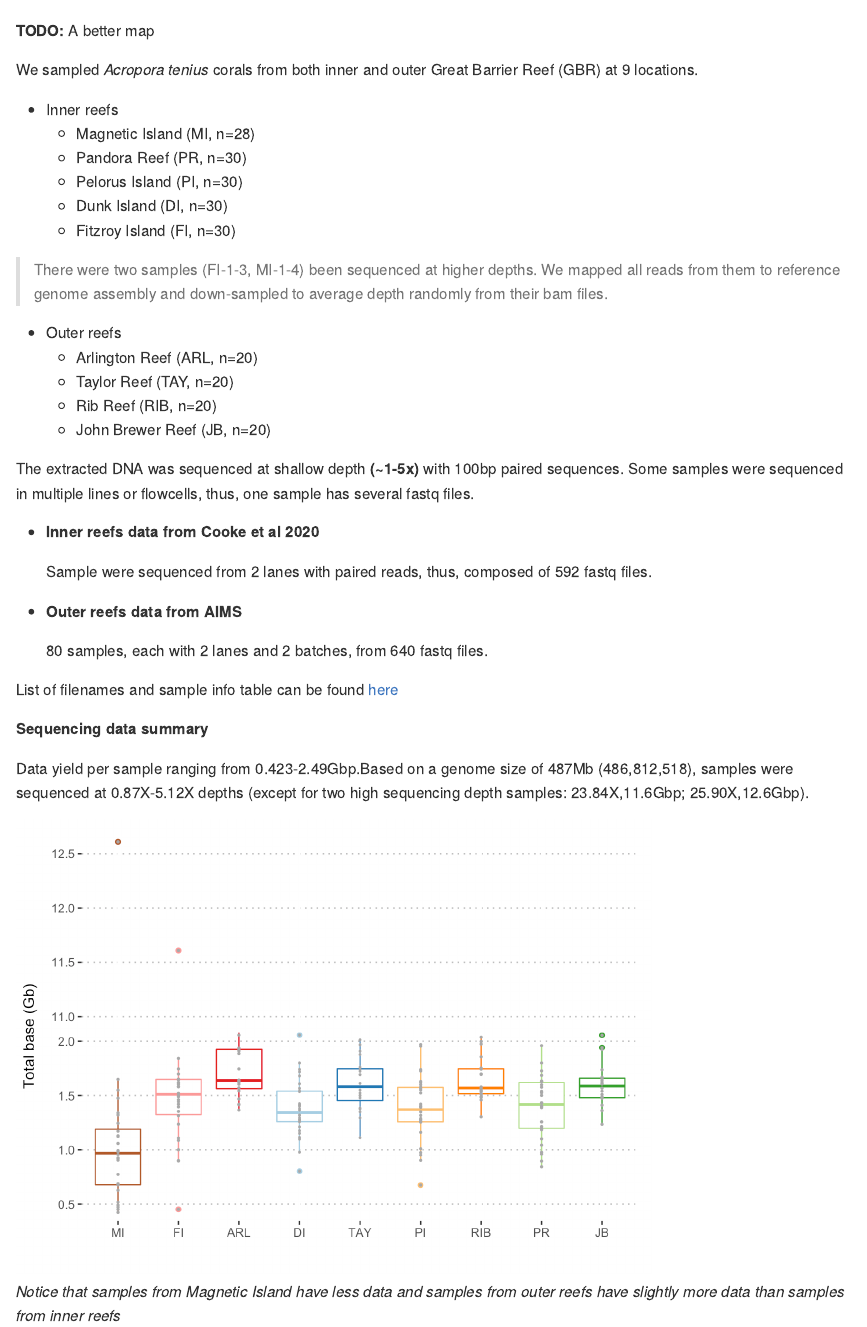
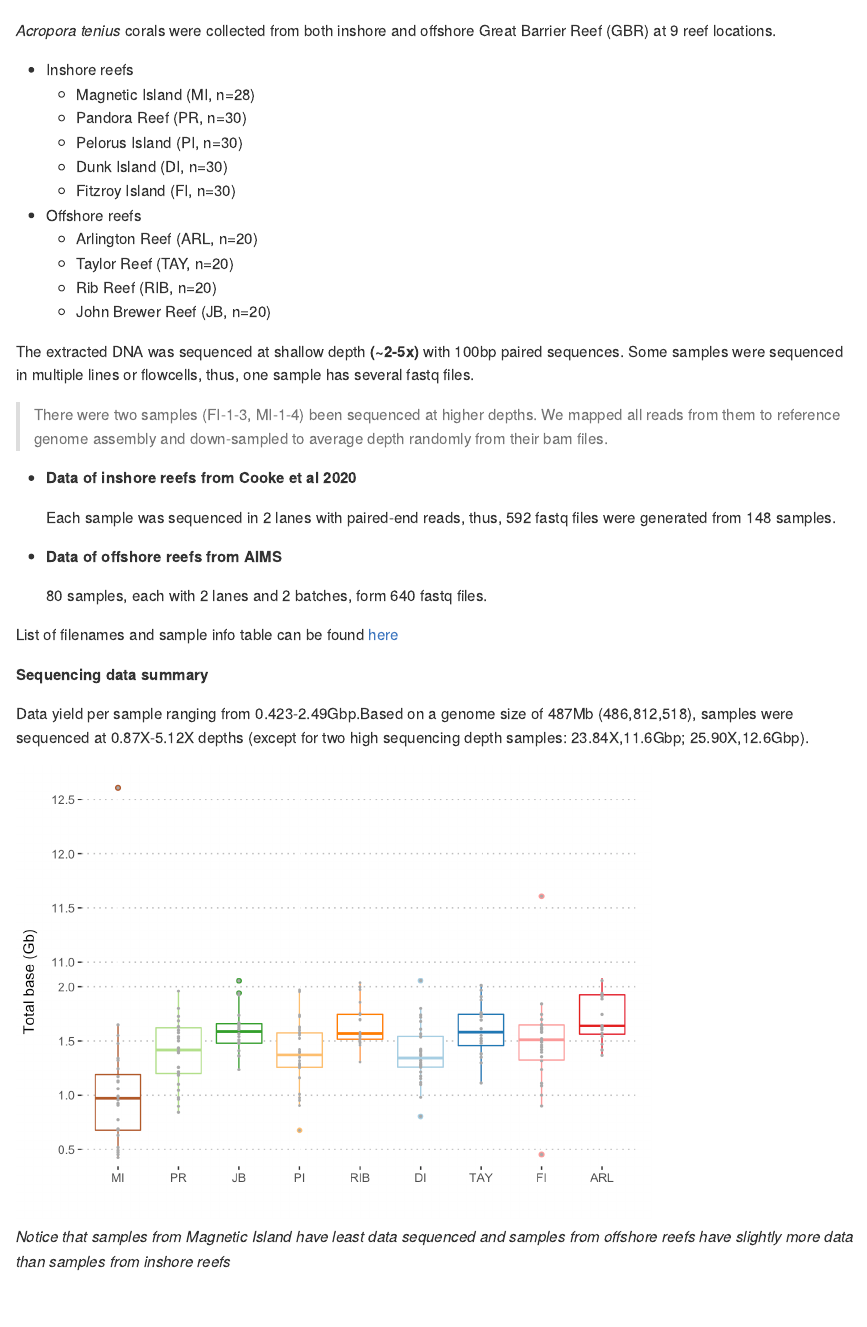
Before and after one commit to bakeronit/acropora_kenti_wgs, an R Markdown document (00.sample_sequencing_info.Rmd): the page in a window 1100 px wide, from 1430 px down before the commit and from 130 px down after it. The pictures show the output file 00.sample_sequencing_info.md that the author committed with the source, drawn offline in the style of GitHub.

Commit message:
update maps

````diff
--- a/00.sample_sequencing_info.Rmd
+++ b/00.sample_sequencing_info.Rmd
@@ -19,35 +19,32 @@ include_graphics("figures/Atenius-sampling-googlemaps.png")
 ```
 
 
-**TODO:** A better map
+ *Acropora tenius* corals were collected from both inshore and offshore Great Barrier Reef (GBR) at 9 reef locations.
 
-
-We sampled *Acropora tenius* corals from both inner and outer Great Barrier Reef (GBR) at 9 locations.
-
-- Inner reefs
+- Inshore reefs
   - Magnetic Island (MI, n=28)
   - Pandora Reef (PR, n=30)
   - Pelorus Island (PI, n=30)
   - Dunk Island (DI, n=30)
   - Fitzroy Island (FI, n=30)
 
-> There were two samples (FI-1-3, MI-1-4) been sequenced at higher depths. We mapped all reads from them to reference genome assembly and down-sampled to average depth randomly from their bam files.
-
-- Outer reefs
+- Offshore reefs
   - Arlington Reef (ARL, n=20)
   - Taylor Reef (TAY, n=20)
   - Rib Reef (RIB, n=20)
   - John Brewer Reef (JB, n=20)
 
-The extracted DNA was sequenced at shallow depth **(~1-5x)** with 100bp paired sequences. Some samples were sequenced in multiple lines or flowcells, thus, one sample has several fastq files.
+The extracted DNA was sequenced at shallow depth **(~2-5x)** with 100bp paired sequences. Some samples were sequenced in multiple lines or flowcells, thus, one sample has several fastq files.
 
-- **Inner reefs data from Cooke et al 2020**
+> There were two samples (FI-1-3, MI-1-4) been sequenced at higher depths. We mapped all reads from them to reference genome assembly and down-sampled to average depth randomly from their bam files.
 
-  Sample were sequenced from 2 lanes with paired reads, thus, composed of 592 fastq files.
+- **Data of inshore reefs from Cooke et al 2020**
 
-- **Outer reefs data from AIMS**
+  Each sample was sequenced in 2 lanes with paired-end reads, thus, 592 fastq files were generated from 148 samples.
 
-  80 samples, each with 2 lanes and 2 batches, from 640 fastq files.
+- **Data of offshore reefs from AIMS**
+
+  80 samples, each with 2 lanes and 2 batches, form 640 fastq files.
 
 List of filenames and sample info table can be found [here](https://docs.google.com/spreadsheets/d/1sArk4d6xUXZzDHxBPvQEfcudYWERo7W7Xp-Va3FbQeE/edit?usp=sharing)
 
@@ -65,4 +62,4 @@ df %>% ggplot(aes(x=reorder(pop,pop_order),y=total_bases/1e+9,color=pop)) +
   theme_pubclean()+labs(x="",y="Total base (Gb)")
 ```
 
-*Notice that samples from Magnetic Island have less data and samples from outer reefs have slightly more data than samples from inner reefs*
+*Notice that samples from Magnetic Island have least data sequenced and samples from offshore reefs have slightly more data than samples from inshore reefs*
````
Also changed, not shown: 00.sample_sequencing_info.md, 00.sample_sequencing_info_files/figure-gfm/seq-data-1.png, 00.sample_sequencing_info.Rmd (2 more changed lines).
